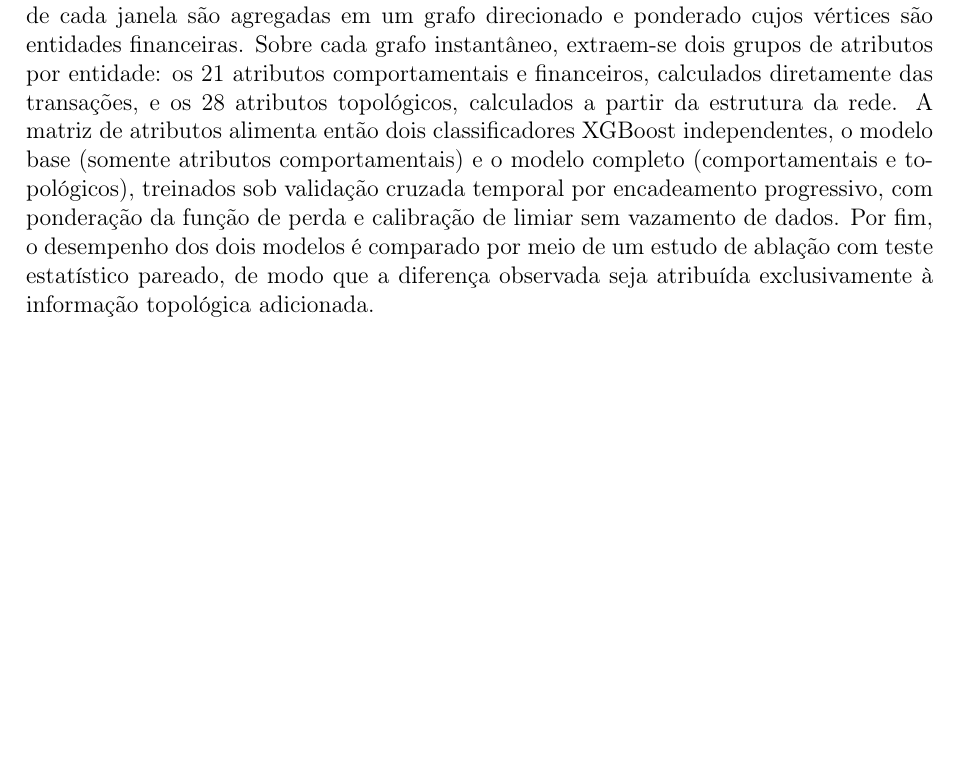
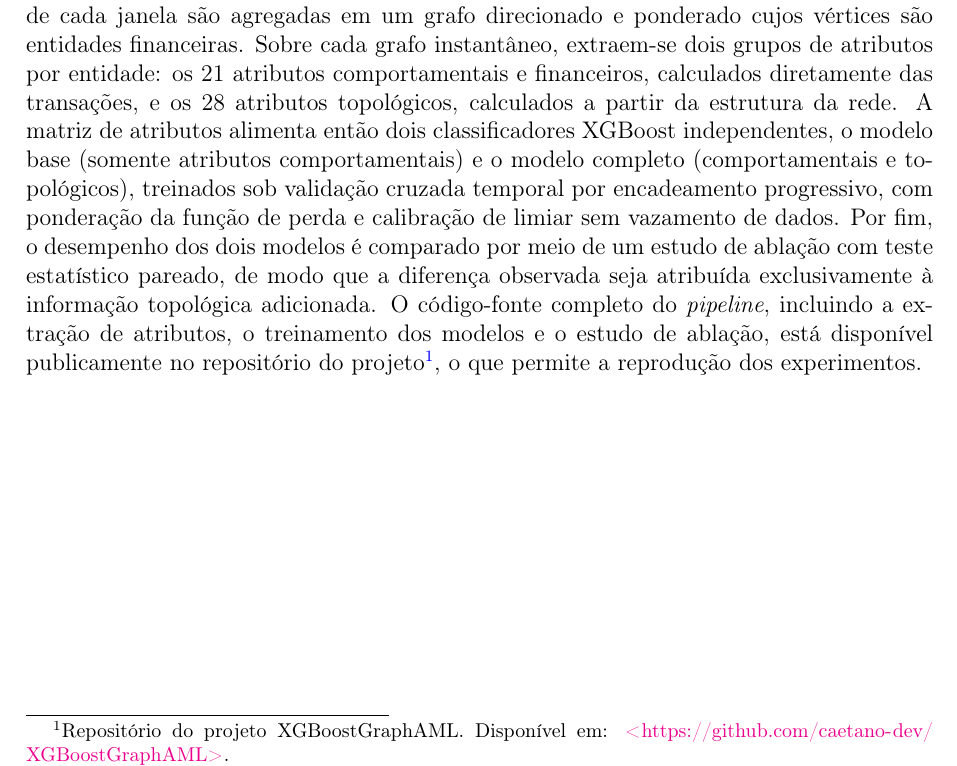
Before and after one commit to caetano-dev/TCC, a LaTeX thesis (modelo.tex): part of page 26 of 66, cut so that both start at the same text, the shorter picture padded with empty space. Compiled offline with pdfLaTeX; a LaTeX package or settings file that is missing is left out.

Commit message:
add github link

```diff
--- a/modelo.tex
+++ b/modelo.tex
@@ -562,7 +562,7 @@ As seções seguintes apresentam primeiro uma visão geral da arquitetura propos
 
 \section*{Visão Geral da Arquitetura Preditiva}
 
-A arquitetura proposta organiza-se como um \textit{pipeline} de cinco etapas encadeadas, ilustrado na Figura~\ref{fig:arquitetura}. Primeiro, as transações brutas da base AMLworld são limpas, padronizadas em uma única moeda (USD) e convertidas para um formato colunar. Em seguida, o fluxo cronológico é fatiado em janelas deslizantes de 3 dias, e as transações de cada janela são agregadas em um grafo direcionado e ponderado cujos vértices são entidades financeiras. Sobre cada grafo instantâneo, extraem-se dois grupos de atributos por entidade: os 21 atributos comportamentais e financeiros, calculados diretamente das transações, e os 28 atributos topológicos, calculados a partir da estrutura da rede. A matriz de atributos alimenta então dois classificadores XGBoost independentes, o modelo base (somente atributos comportamentais) e o modelo completo (comportamentais e topológicos), treinados sob validação cruzada temporal por encadeamento progressivo, com ponderação da função de perda e calibração de limiar sem vazamento de dados. Por fim, o desempenho dos dois modelos é comparado por meio de um estudo de ablação com teste estatístico pareado, de modo que a diferença observada seja atribuída exclusivamente à informação topológica adicionada.
+A arquitetura proposta organiza-se como um \textit{pipeline} de cinco etapas encadeadas, ilustrado na Figura~\ref{fig:arquitetura}. Primeiro, as transações brutas da base AMLworld são limpas, padronizadas em uma única moeda (USD) e convertidas para um formato colunar. Em seguida, o fluxo cronológico é fatiado em janelas deslizantes de 3 dias, e as transações de cada janela são agregadas em um grafo direcionado e ponderado cujos vértices são entidades financeiras. Sobre cada grafo instantâneo, extraem-se dois grupos de atributos por entidade: os 21 atributos comportamentais e financeiros, calculados diretamente das transações, e os 28 atributos topológicos, calculados a partir da estrutura da rede. A matriz de atributos alimenta então dois classificadores XGBoost independentes, o modelo base (somente atributos comportamentais) e o modelo completo (comportamentais e topológicos), treinados sob validação cruzada temporal por encadeamento progressivo, com ponderação da função de perda e calibração de limiar sem vazamento de dados. Por fim, o desempenho dos dois modelos é comparado por meio de um estudo de ablação com teste estatístico pareado, de modo que a diferença observada seja atribuída exclusivamente à informação topológica adicionada. O código-fonte completo do \textit{pipeline}, incluindo a extração de atributos, o treinamento dos modelos e o estudo de ablação, está disponível publicamente no repositório do projeto\footnote{Repositório do projeto XGBoostGraphAML. Disponível em: \url{https://github.com/caetano-dev/XGBoostGraphAML}.}, o que permite a reprodução dos experimentos.
 
 \begin{figure}[htbp]
     \centering
```
Also changed, not shown: modelo.pdf, 1 other file.
